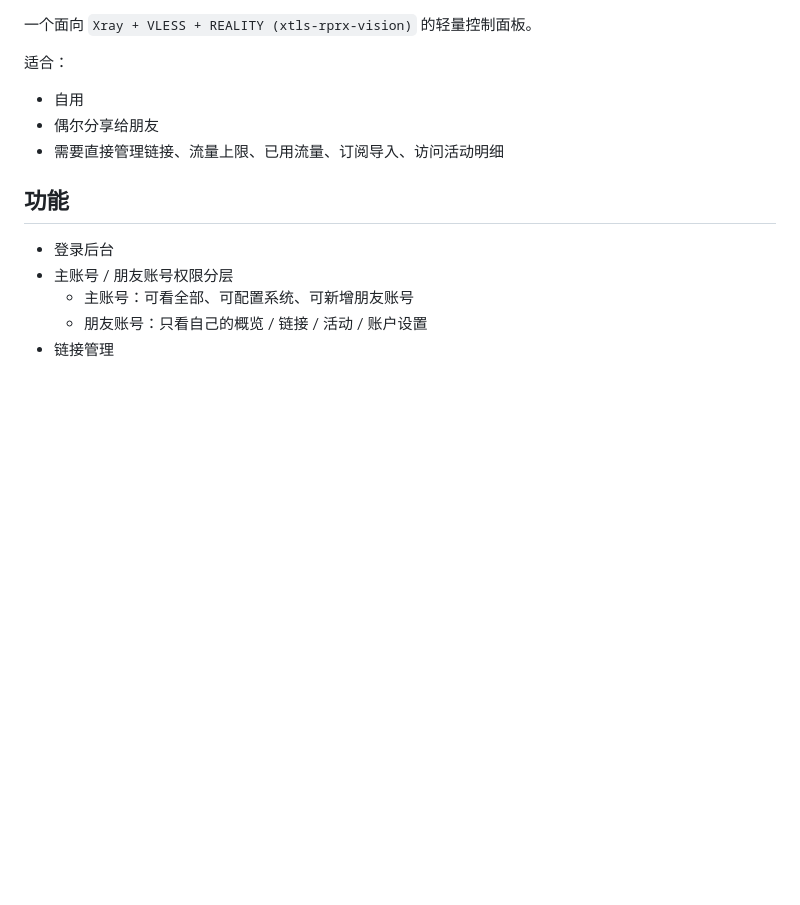
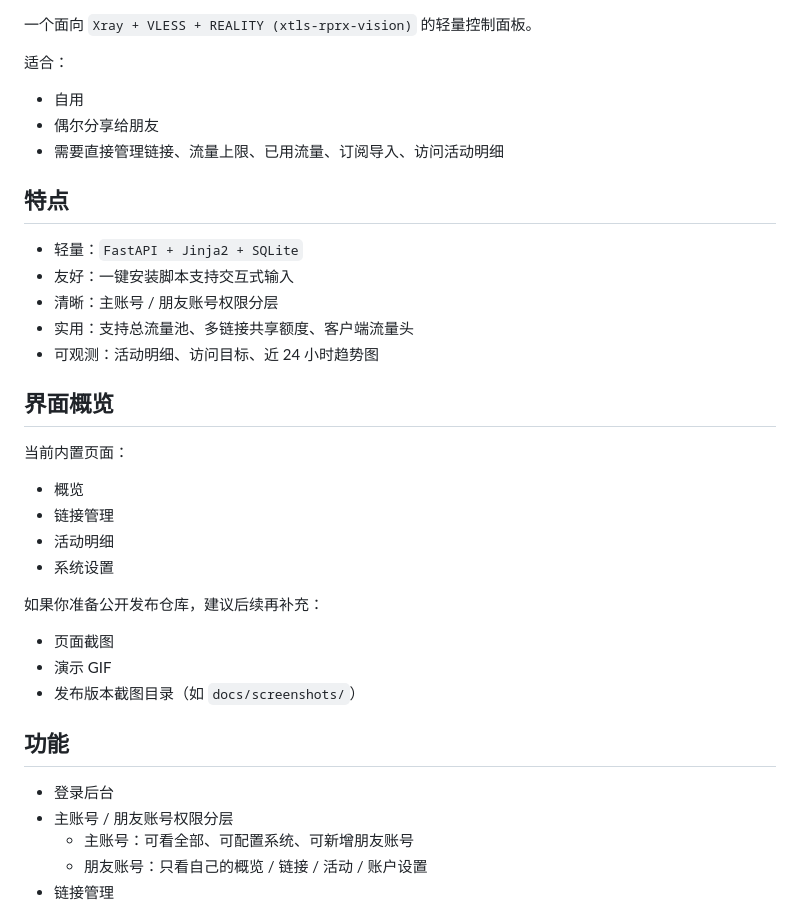
Before and after one commit to Aaowu/V-UI, a Markdown page: README.md, the part around one of its changes. Drawn GitHub-style; blank space fills up the shorter version.

Commit message:
Improve README and repository metadata

```diff
--- a/README.md
+++ b/README.md
@@ -6,6 +11,27 @@
 - 自用
 - 偶尔分享给朋友
 - 需要直接管理链接、流量上限、已用流量、订阅导入、访问活动明细
+
+## 特点
+
+- 轻量：`FastAPI + Jinja2 + SQLite`
+- 友好：一键安装脚本支持交互式输入
+- 清晰：主账号 / 朋友账号权限分层
+- 实用：支持总流量池、多链接共享额度、客户端流量头
+- 可观测：活动明细、访问目标、近 24 小时趋势图
+
+## 界面概览
+
+当前内置页面：
+- 概览
+- 链接管理
+- 活动明细
+- 系统设置
+
+如果你准备公开发布仓库，建议后续再补充：
+- 页面截图
+- 演示 GIF
+- 发布版本截图目录（如 `docs/screenshots/`）
 
 ## 功能
 
```
Also changed, not shown: other parts of README.md (+5 -0 lines).
